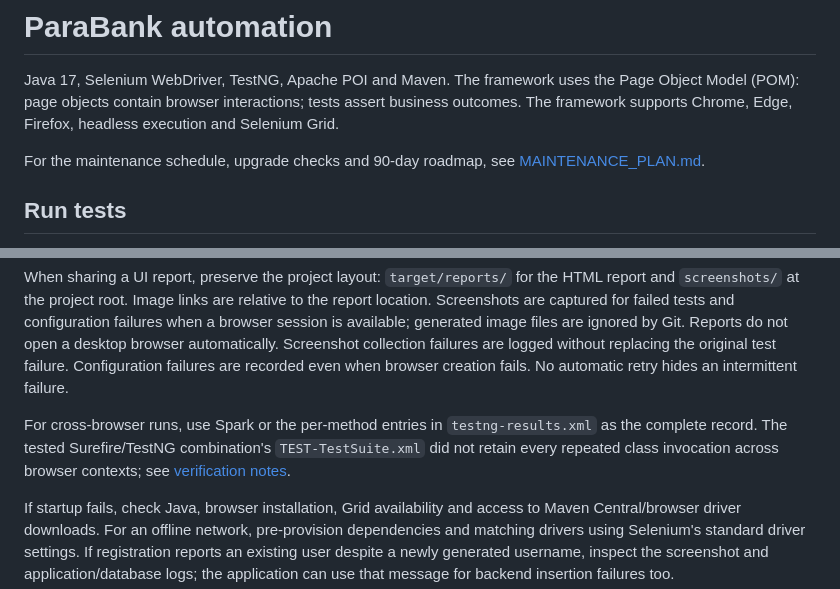
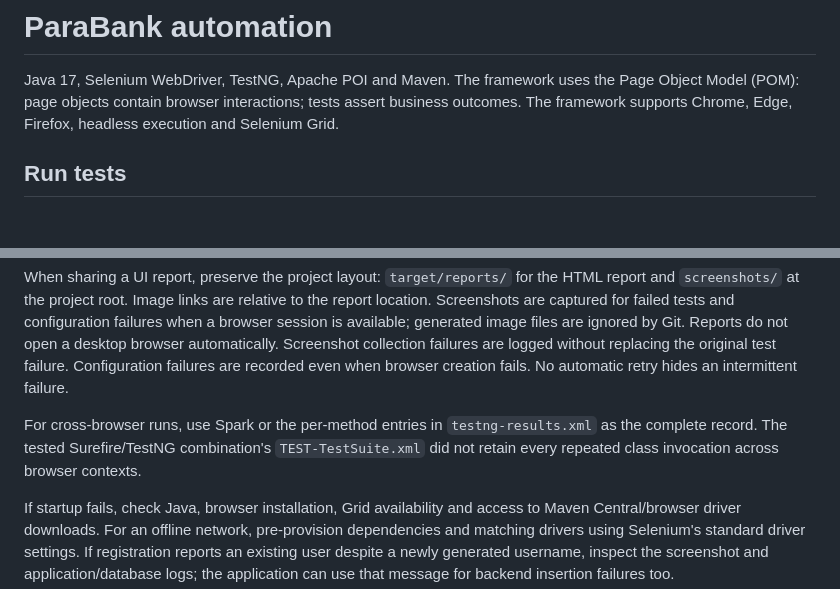
Before and after one commit to ManeKondiba/ParaBank, a Markdown page: README.md, 2 parts joined by grey strips. GitHub-like rendering; blank space fills up the shorter version.

Commit message:
Remove outdated review and maintenance documents

```diff
--- a/README.md
+++ b/README.md
@@ -1,8 +1,6 @@
 # ParaBank automation
 
 Java 17, Selenium WebDriver, TestNG, Apache POI and Maven. The framework uses the Page Object Model (POM): page objects contain browser interactions; tests assert business outcomes. The framework supports Chrome, Edge, Firefox, headless execution and Selenium Grid.
-
-For the maintenance schedule, upgrade checks and 90-day roadmap, see [MAINTENANCE_PLAN.md](MAINTENANCE_PLAN.md).
 
 ## Run tests
 
@@ -116,7 +114,7 @@ Run `.\mvnw.cmd verify` afterward to rebuild and run the full UI suite against t
 
 When sharing a UI report, preserve the project layout: `target/reports/` for the HTML report and `screenshots/` at the project root. Image links are relative to the report location. Screenshots are captured for failed tests and configuration failures when a browser session is available; generated image files are ignored by Git. Reports do not open a desktop browser automatically. Screenshot collection failures are logged without replacing the original test failure. Configuration failures are recorded even when browser creation fails. No automatic retry hides an intermittent failure.
 
-For cross-browser runs, use Spark or the per-method entries in `testng-results.xml` as the complete record. The tested Surefire/TestNG combination's `TEST-TestSuite.xml` did not retain every repeated class invocation across browser contexts; see [verification notes](FRAMEWORK_REVIEW.md).
+For cross-browser runs, use Spark or the per-method entries in `testng-results.xml` as the complete record. The tested Surefire/TestNG combination's `TEST-TestSuite.xml` did not retain every repeated class invocation across browser contexts.
 
 If startup fails, check Java, browser installation, Grid availability and access to Maven Central/browser driver downloads. For an offline network, pre-provision dependencies and matching drivers using Selenium's standard driver settings. If registration reports an existing user despite a newly generated username, inspect the screenshot and application/database logs; the application can use that message for backend insertion failures too.
 
```
Also changed, not shown: FRAMEWORK_REVIEW.md (deleted, +0 -115 lines), MAINTENANCE_PLAN.md (deleted, +0 -124 lines).
